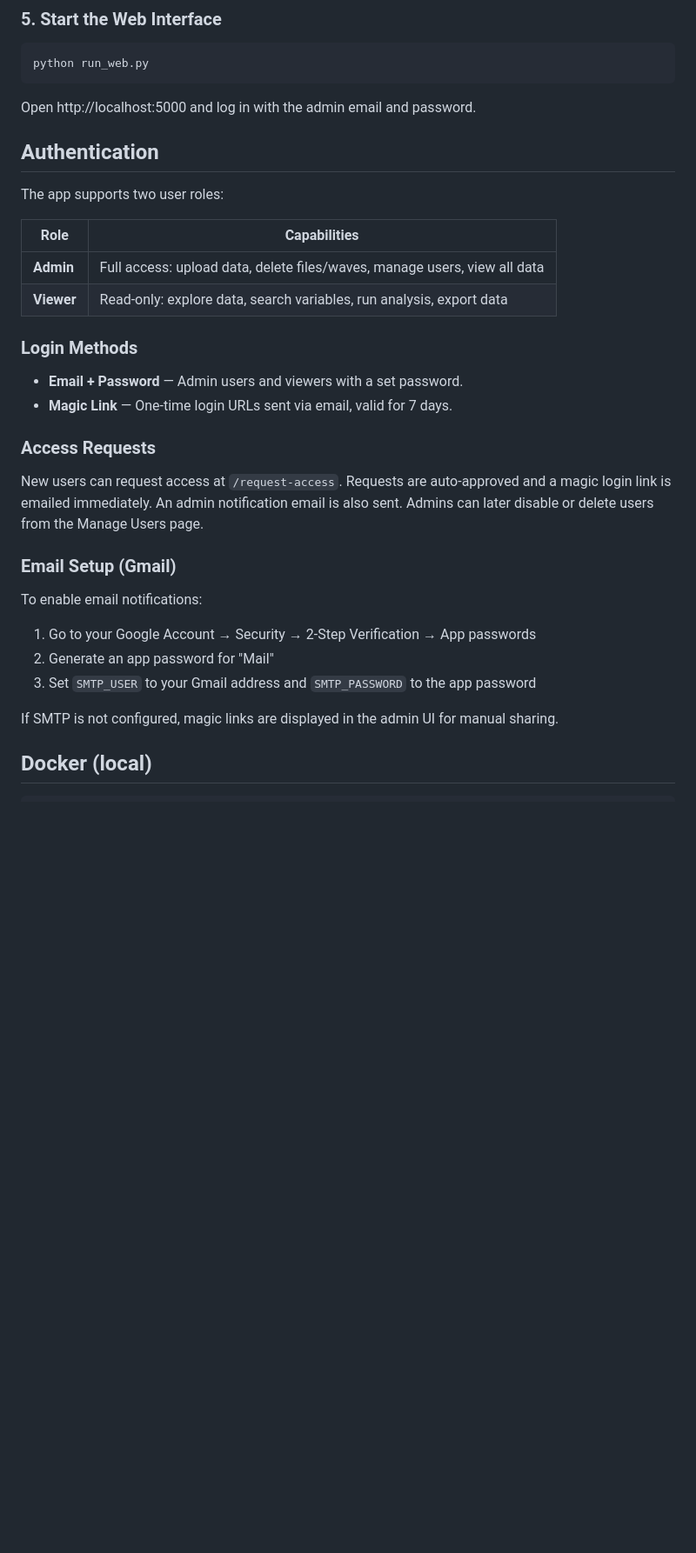
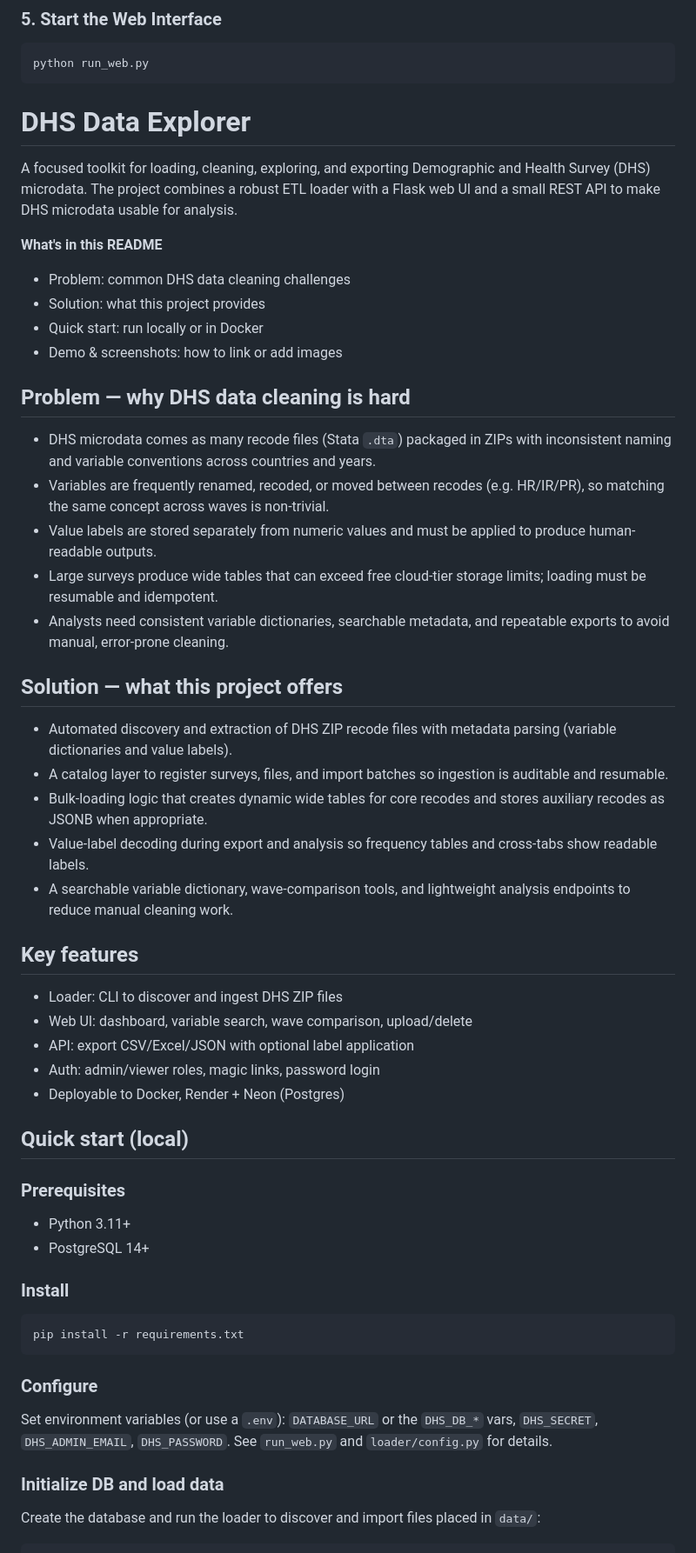
Before and after one commit to Steven-Nanga/dhs_explorer, a Markdown page: README.md, the part around one of its changes. Shown at 87% size. GitHub-like rendering; blank space fills up the shorter version.

````diff
--- a/README.md
+++ b/README.md
@@ -84,34 +84,58 @@ Already-loaded files are skipped; only missing recodes are ingested.
 python run_web.py
 ```
 
-Open http://localhost:5000 and log in with the admin email and password.
+# DHS Data Explorer
 
-## Authentication
+A focused toolkit for loading, cleaning, exploring, and exporting Demographic and Health Survey (DHS) microdata. The project combines a robust ETL loader with a Flask web UI and a small REST API to make DHS microdata usable for analysis.
 
-The app supports two user roles:
+**What's in this README**
+- Problem: common DHS data cleaning challenges
+- Solution: what this project provides
+- Quick start: run locally or in Docker
+- Demo & screenshots: how to link or add images
 
-| Role | Capabilities |
-|---|---|
-| **Admin** | Full access: upload data, delete files/waves, manage users, view all data |
-| **Viewer** | Read-only: explore data, search variables, run analysis, export data |
+## Problem — why DHS data cleaning is hard
 
-### Login Methods
+- DHS microdata comes as many recode files (Stata `.dta`) packaged in ZIPs with inconsistent naming and variable conventions across countries and years.
+- Variables are frequently renamed, recoded, or moved between recodes (e.g. HR/IR/PR), so matching the same concept across waves is non-trivial.
+- Value labels are stored separately from numeric values and must be applied to produce human-readable outputs.
+- Large surveys produce wide tables that can exceed free cloud-tier storage limits; loading must be resumable and idempotent.
+- Analysts need consistent variable dictionaries, searchable metadata, and repeatable exports to avoid manual, error-prone cleaning.
 
-- **Email + Password** — Admin users and viewers with a set password.
-- **Magic Link** — One-time login URLs sent via email, valid for 7 days.
+## Solution — what this project offers
 
-### Access Requests
+- Automated discovery and extraction of DHS ZIP recode files with metadata parsing (variable dictionaries and value labels).
+- A catalog layer to register surveys, files, and import batches so ingestion is auditable and resumable.
+- Bulk-loading logic that creates dynamic wide tables for core recodes and stores auxiliary recodes as JSONB when appropriate.
+- Value-label decoding during export and analysis so frequency tables and cross-tabs show readable labels.
+- A searchable variable dictionary, wave-comparison tools, and lightweight analysis endpoints to reduce manual cleaning work.
 
-New users can request access at `/request-access`. Requests are auto-approved and a magic login link is emailed immediately. An admin notification email is also sent. Admins can later disable or delete users from the Manage Users page.
+## Key features
 
-### Email Setup (Gmail)
+- Loader: CLI to discover and ingest DHS ZIP files
+- Web UI: dashboard, variable search, wave comparison, upload/delete
+- API: export CSV/Excel/JSON with optional label application
+- Auth: admin/viewer roles, magic links, password login
+- Deployable to Docker, Render + Neon (Postgres)
 
-To enable email notifications:
+## Quick start (local)
 
-1. Go to your Google Account → Security → 2-Step Verification → App passwords
-2. Generate an app password for "Mail"
-3. Set `SMTP_USER` to your Gmail address and `SMTP_PASSWORD` to the app password
+### Prerequisites
 
-If SMTP is not configured, magic links are displayed in the admin UI for manual sharing.
+- Python 3.11+
+- PostgreSQL 14+
 
-## Docker (local)
+### Install
+
+```bash
+pip install -r requirements.txt
+```
+
+### Configure
+
+Set environment variables (or use a `.env`): `DATABASE_URL` or the `DHS_DB_*` vars, `DHS_SECRET`, `DHS_ADMIN_EMAIL`, `DHS_PASSWORD`. See `run_web.py` and `loader/config.py` for details.
+
+### Initialize DB and load data
+
+Create the database and run the loader to discover and import files placed in `data/`:
+
````
Also changed, not shown: other parts of README.md (+44 -164 lines).
